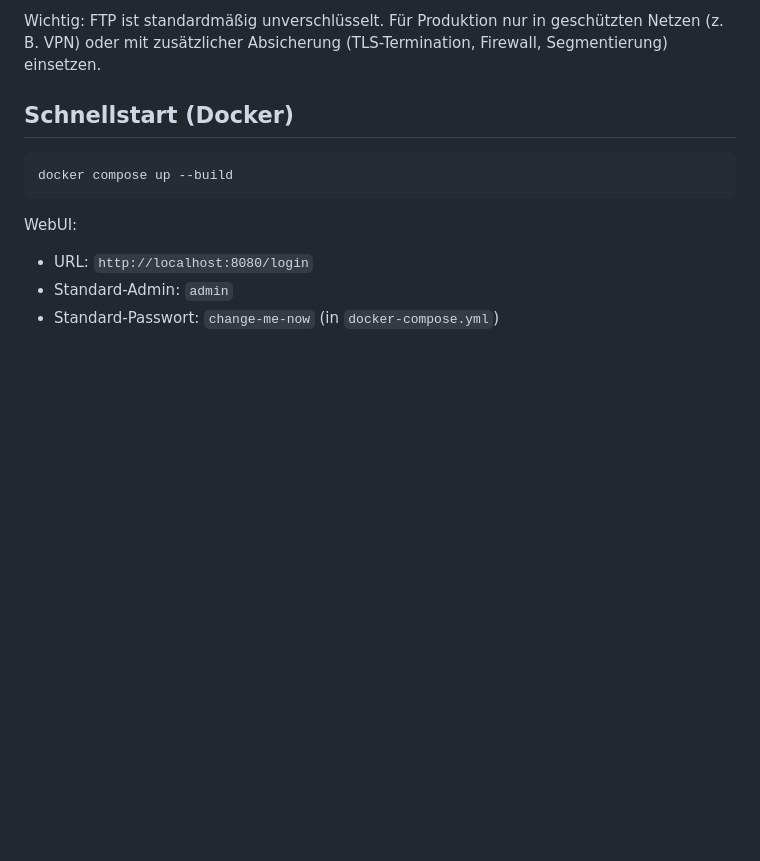
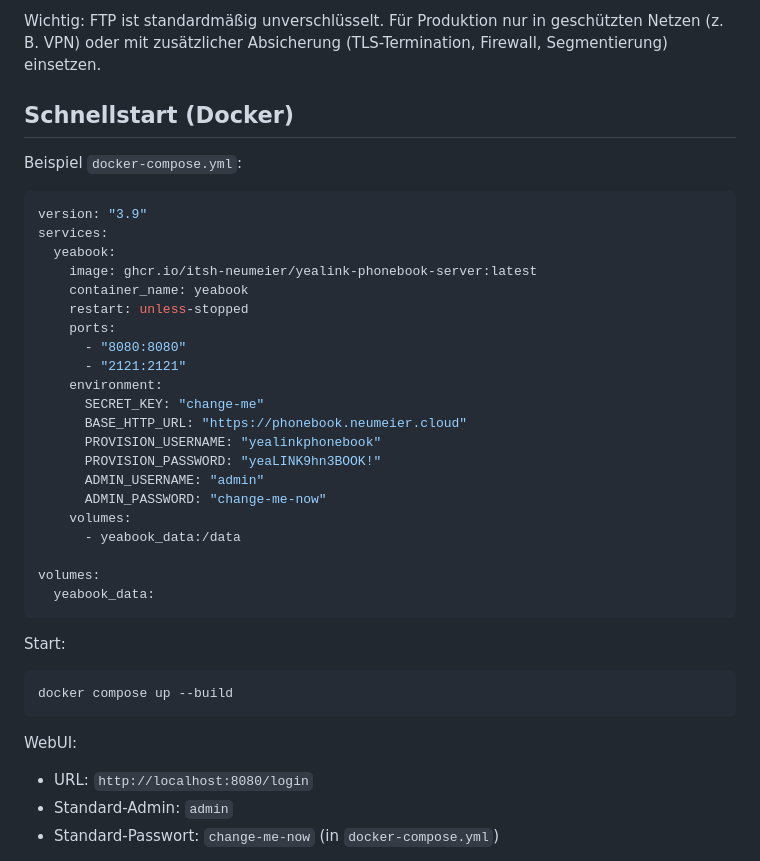
Before and after one commit to itsh-neumeier/yealink-phonebook-server, a Markdown page: README.de.md, the part around the change. Rendered like a GitHub page; blank space fills up the shorter version.

Commit message:
docs: add docker compose example to setup guide

````diff
--- a/README.de.md
+++ b/README.de.md
@@ -34,6 +34,32 @@ Dockerisierte Flask-Anwendung mit:
 Wichtig: FTP ist standardmäßig unverschlüsselt. Für Produktion nur in geschützten Netzen (z. B. VPN) oder mit zusätzlicher Absicherung (TLS-Termination, Firewall, Segmentierung) einsetzen.
 
 ## Schnellstart (Docker)
+Beispiel `docker-compose.yml`:
+```yaml
+version: "3.9"
+services:
+  yeabook:
+    image: ghcr.io/itsh-neumeier/yealink-phonebook-server:latest
+    container_name: yeabook
+    restart: unless-stopped
+    ports:
+      - "8080:8080"
+      - "2121:2121"
+    environment:
+      SECRET_KEY: "change-me"
+      BASE_HTTP_URL: "https://phonebook.neumeier.cloud"
+      PROVISION_USERNAME: "yealinkphonebook"
+      PROVISION_PASSWORD: "yeaLINK9hn3BOOK!"
+      ADMIN_USERNAME: "admin"
+      ADMIN_PASSWORD: "change-me-now"
+    volumes:
+      - yeabook_data:/data
+
+volumes:
+  yeabook_data:
+```
+
+Start:
 ```bash
 docker compose up --build
 ```
````
Also changed, not shown: README.md (+26 -0 lines).
